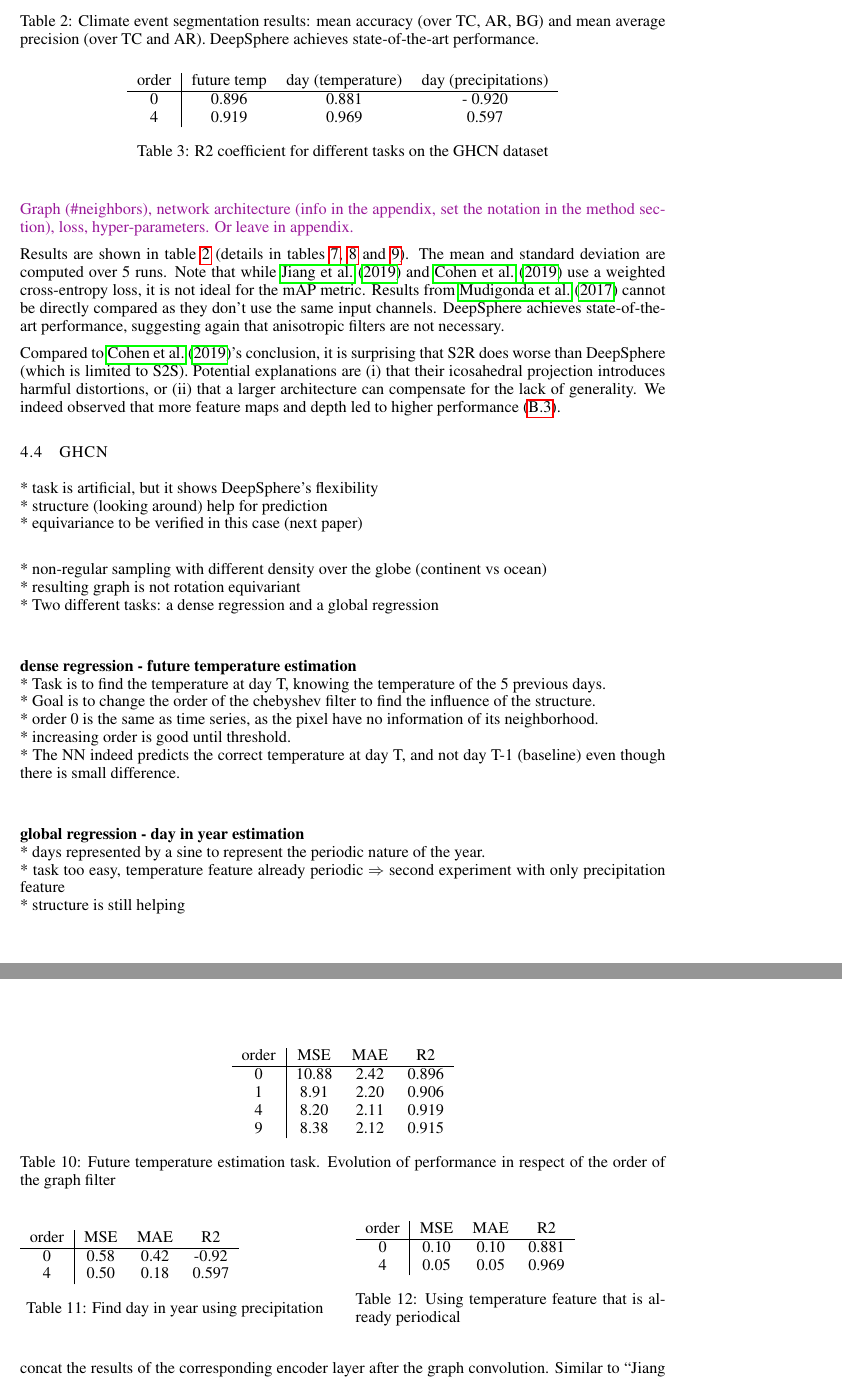
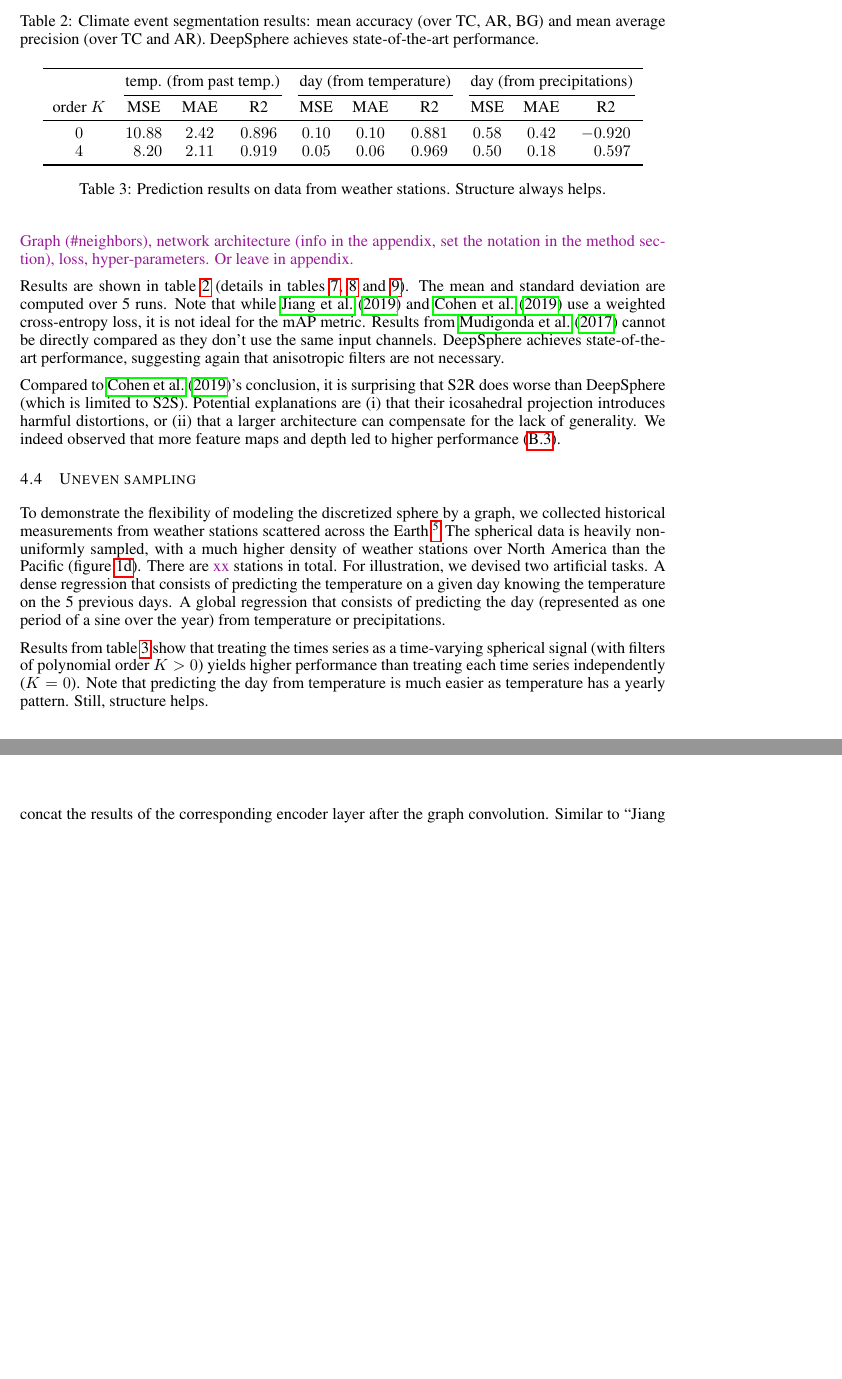
Before and after one commit to deepsphere/paper-deepsphere-iclr2020, a LaTeX paper (main.tex): two parts of pages 8 and 19 of 20 before the commit and two parts of pages 8 and 19 of 19 after it, joined at a grey line, cut so that both start at the same text, the shorter picture padded with empty space. Compiled offline with pdfLaTeX.

Commit message:
uneven sampling experiment

```diff
--- a/main.tex
+++ b/main.tex
@@ -477,40 +480,55 @@ Compared to \citet{cohen2019gauge}'s conclusion, it is surprising that S2R does
 Potential explanations are (i) that their icosahedral projection introduces harmful distortions, or (ii) that a larger architecture can compensate for the lack of generality. % powerfulness?
 We indeed observed that more feature maps and depth led to higher performance (\ref{sec:climate:appendix}).
 
-\subsection{GHCN} \label{sec:exp:ghcn}
+\subsection{Uneven sampling} \label{sec:exp:ghcn}
 
-* task is artificial, but it shows DeepSphere's flexibility\\
-* structure (looking around) help for prediction\\
-* equivariance to be verified in this case (next paper)\\
-
-* non-regular sampling with different density over the globe (continent vs ocean)\\
-* resulting graph is not rotation equivariant\\
-* Two different tasks: a dense regression and a global regression\\
-
-\paragraph*{dense regression - future temperature estimation}~\\
-* Task is to find the temperature at day T, knowing the temperature of the 5 previous days.\\
-* Goal is to change the order of the chebyshev filter to find the influence of the structure.\\
-* order 0 is the same as time series, as the pixel have no information of its neighborhood.\\
-* increasing order is good until threshold.\\
-* The NN indeed predicts the correct temperature at day T, and not day T-1 (baseline) even though there is small difference.\\
-
-
-
-\paragraph*{global regression - day in year estimation}~\\
-* days represented by a sine to represent the periodic nature of the year.\\
-* task too easy, temperature feature already periodic $\Rightarrow$ second experiment with only precipitation feature\\
-* structure is still helping\\
+To demonstrate the flexibility of modeling the discretized sphere by a graph, we collected historical measurements from weather stations scattered across the Earth.\footnote{\url{https://www.ncdc.noaa.gov/ghcn-daily-description}}
+The spherical data is heavily non-uniformly sampled, with a much higher density of weather stations over North America than the Pacific (\figref{examples:ghcn:tmax}).
+There are \todo{xx} stations in total.
+For illustration, we devised two artificial tasks.
+A dense regression that consists of predicting the temperature on a given day knowing the temperature on the 5 previous days.
+A global regression that consists of predicting the day (represented as one period of a sine over the year) from temperature or precipitations.
 
 \begin{table}
     \centering
-    \begin{tabular}{c|ccc}
-        order & future temp & day (temperature) & day (precipitations) \\ \hline
-        0 & 0.896 & 0.881 & - 0.920\\
-        4 & 0.919 & 0.969 & 0.597\\
+    \begin{tabular}{
+			c
+			S[table-format=2.2]
+			S[table-format=1.2]
+			S[table-format=1.3]
+			S[table-format=1.2]
+			S[table-format=1.2]
+			S[table-format=1.3]
+			S[table-format=1.2]
+			S[table-format=1.2]
+			S[table-format=-1.3]
+		}
+		\toprule
+		& \multicolumn{3}{c}{temp. (from past temp.)} & \multicolumn{3}{c}{day (from temperature)} & \multicolumn{3}{c}{day (from precipitations)} \\
+		\cmidrule(lr){2-4} \cmidrule(lr){5-7} \cmidrule(lr){8-10}
+		order $K$ & {MSE} & {MAE} & {R2} & {MSE} & {MAE} & {R2} & {MSE} & {MAE} & {R2} \\
+		\midrule
+		$0$ & 10.88 & 2.42 & 0.896 & 0.10 & 0.10 & 0.881 & 0.58 & 0.42 & -0.920 \\
+		%%$1$ &  8.91 & 2.20 & 0.906 & - & - & - & - & - & - \\
+		$4$ &  8.20 & 2.11 & 0.919 & 0.05 & 0.06 & 0.969 & 0.50 & 0.18 &  0.597 \\
+		%$9$ &  8.38 & 2.12 & 0.915 & - & - & - & - & - & - \\
+		\bottomrule
     \end{tabular}
-    \caption{R2 coefficient for different tasks on the GHCN dataset}
-    \label{tab:GHCN_results}
+    \caption{
+		Prediction results on data from weather stations.
+		Structure always helps.
+	}
+    \label{tab:ghcn}
 \end{table}
+
+Results from \tabref{ghcn} show that treating the times series as a time-varying spherical signal (with filters of polynomial order $K>0$) yields higher performance than treating each time series independently ($K=0$).
+Note that predicting the day from temperature is much easier as temperature has a yearly pattern.
+Still, structure helps.
+
+% * increasing order is good until threshold \\
+% * equivariance to be verified in this case (next paper) -> in conclusion \\
+% * The NN indeed predicts the correct temperature at day T, and not day T-1 (baseline) even though there is small difference. \\
+% * \todo{performance of baseline} \\
 
 \section{Conclusion [0.5 pages]}
 
@@ -973,54 +994,6 @@ batch size 64, RMSprop optimizer, constant learning rate of $1 \cdot 10{-3}$, MS
 
 \subsubsection*{Results}
 
-\begin{table}
-    \centering
-    \begin{tabular}{c|ccc}
-        order & MSE & MAE & R2 \\ \hline
-        0 & 10.88 & 2.42 & 0.896\\
-        1 & 8.91 & 2.20 & 0.906\\
-        4 & 8.20 & 2.11 & 0.919\\
-        9 & 8.38 & 2.12 & 0.915\\
-    \end{tabular}
-    \caption{Future temperature estimation task. Evolution of performance in respect of the order of the graph filter}
-    \label{tab:future_results}
-    \hfill
-    %~\\[1cm]
-    % \begin{minipage}{0.48\linewidth}
-    % \begin{tabular}{c|ccc}
-    %     order & MSE & MAE & R2 \\ \hline
-    %     1 & 134.01 & 10.51 & -0.319\\
-    %     4 & 129.48 & 10.31 & -0.274\\
-    %     9 & 141.68 & 10.82 & -0.389\\
-    % \end{tabular}
-    % \caption{Baseline: testing with the present day (T-1) instead of the future day T}
-    % \label{tab:present_results}
-    % \end{minipage}
-\end{table}
-
-\begin{table}
-    \centering
-    \begin{minipage}{0.48\linewidth}
-    \begin{tabular}{c|ccc}
-        order & MSE & MAE & R2 \\ \hline
-        0 & 0.58 & 0.42 & -0.92\\
-        4 & 0.50 & 0.18 & 0.597\\
-    \end{tabular}
-    \caption{Find day in year using precipitation}
-    \label{tab:glob_prec}
-    \end{minipage}
-    \hfill
-    %~\\[1cm]
-    \begin{minipage}{0.48\linewidth}
-    \begin{tabular}{c|ccc}
-        order & MSE & MAE & R2 \\ \hline
-        0 & 0.10 & 0.10 & 0.881\\
-        4 & 0.05 & 0.05 & 0.969\\
-    \end{tabular}
-    \caption{Using temperature feature that is already periodical}
-    \label{tab:glob_all}
-    \end{minipage}
-\end{table}
 
 \subsubsection*{Dense}
 
```
Also changed, not shown: main.tex (16 more changed lines).
